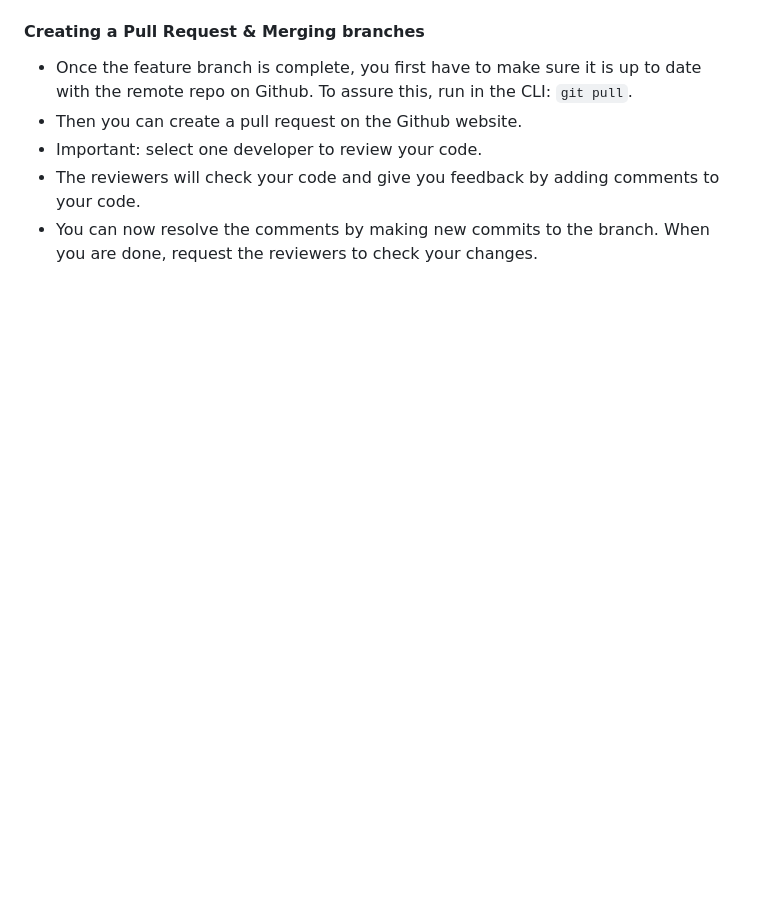
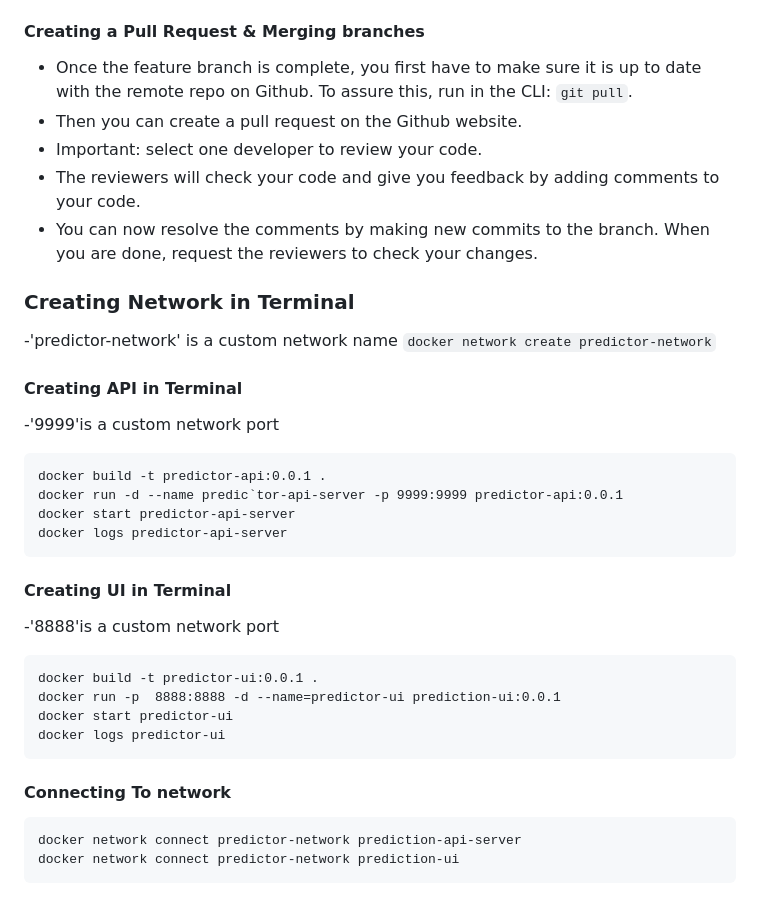
Before and after one commit to patrykslomka/DataEngineering_team4_1, a Markdown page: README.md, the part around the change. Rendered like a GitHub page; blank space fills up the shorter version.

````diff
--- a/README.md
+++ b/README.md
@@ -79,3 +79,35 @@ are working on will be colored green, otherwise, see above.
 - The reviewers will check your code and give you feedback by adding comments to your code.
 - You can now resolve the comments by making new commits to the branch. When you are done, request the reviewers to
 check your changes.
+
+### Creating Network in Terminal
+
+-'predictor-network' is a custom network name
+```docker network create predictor-network```
+
+#### Creating API in Terminal
+
+-'9999'is a custom network port
+```
+docker build -t predictor-api:0.0.1 .
+docker run -d --name predic`tor-api-server -p 9999:9999 predictor-api:0.0.1
+docker start predictor-api-server
+docker logs predictor-api-server
+```
+
+#### Creating UI in Terminal
+
+-'8888'is a custom network port
+```
+docker build -t predictor-ui:0.0.1 .
+docker run -p  8888:8888 -d --name=predictor-ui prediction-ui:0.0.1
+docker start predictor-ui
+docker logs predictor-ui
+```
+
+#### Connecting To network
+
+```
+docker network connect predictor-network prediction-api-server
+docker network connect predictor-network prediction-ui
+```
````
